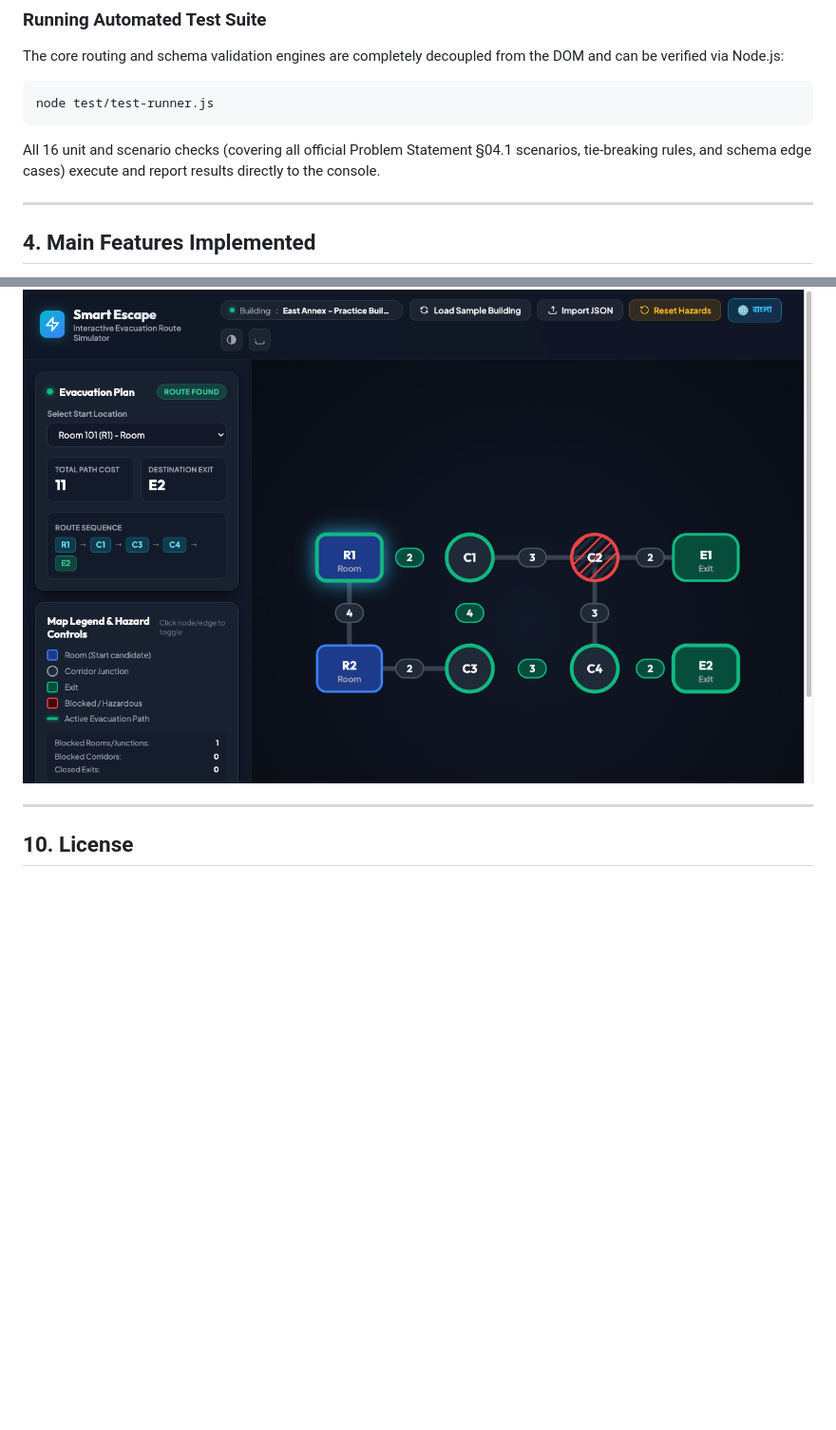
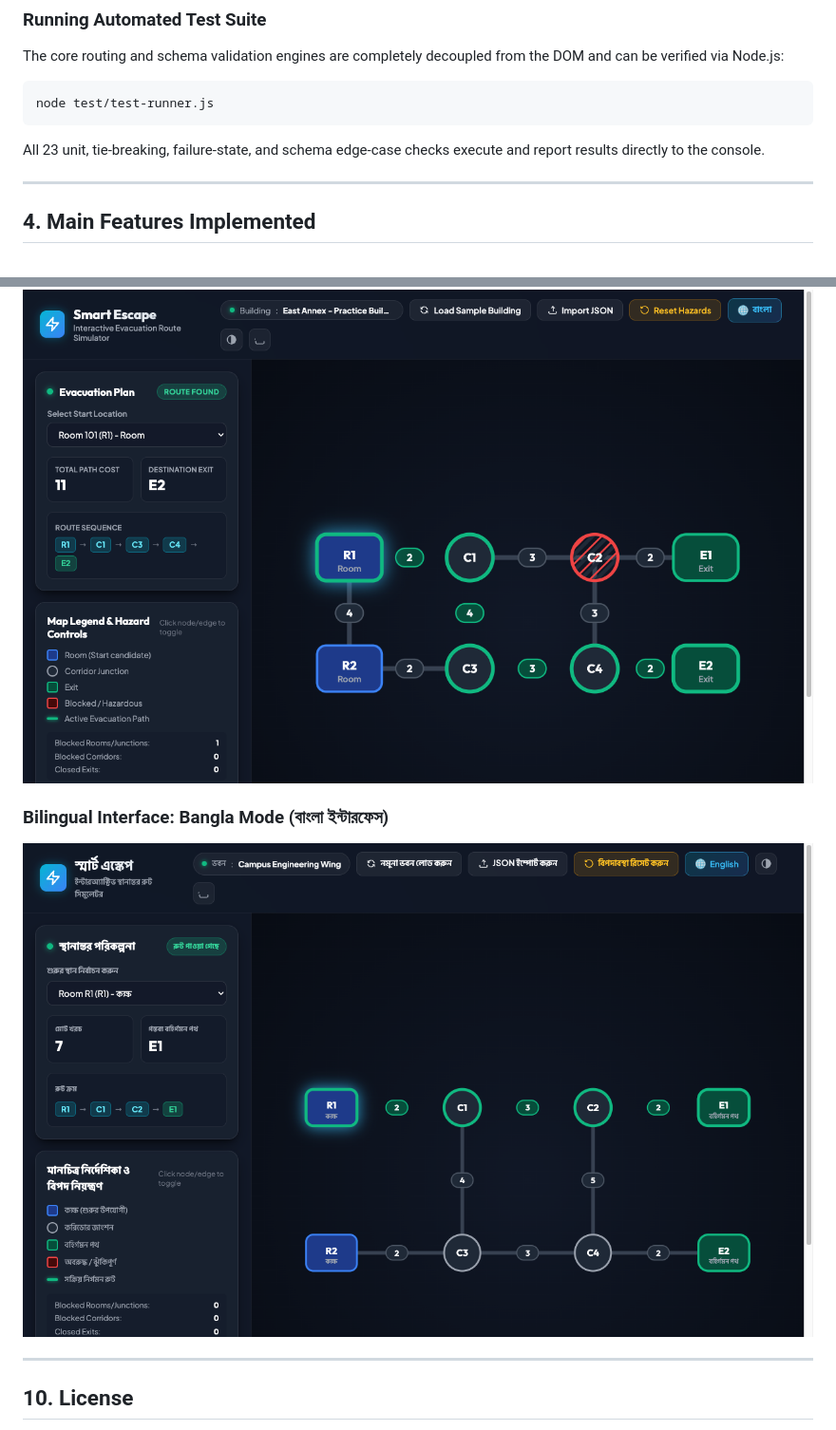
Before and after one commit to dev-ahanaf/Vibe_Coding_Practice, a Markdown page: README.md, 2 parts joined by grey strips. Shown at 95% size. GitHub-like rendering; blank space fills up the shorter version.

Commit message:
docs: Update test suite count and add Bangla mode screenshot to README.md

````diff
--- a/README.md
+++ b/README.md
@@ -51,7 +51,7 @@ The core routing and schema validation engines are completely decoupled from the
 ```bash
 node test/test-runner.js
 ```
-All 16 unit and scenario checks (covering all official Problem Statement §04.1 scenarios, tie-breaking rules, and schema edge cases) execute and report results directly to the console.
+All 23 unit, tie-breaking, failure-state, and schema edge-case checks execute and report results directly to the console.
 
 ---
 
@@ -118,6 +118,9 @@ All 16 unit and scenario checks (covering all official Problem Statement §04.1
 ### Rerouting After Blocking Junction `C2` (`R1` → `E2`, Cost: 11)
 ![C2 Blocked Reroute](screenshots/c2_blocked.png)
 
+### Bilingual Interface: Bangla Mode (বাংলা ইন্টারফেস)
+![Bangla Mode](screenshots/bangla_mode.png)
+
 ---
 
 ## 10. License
````
